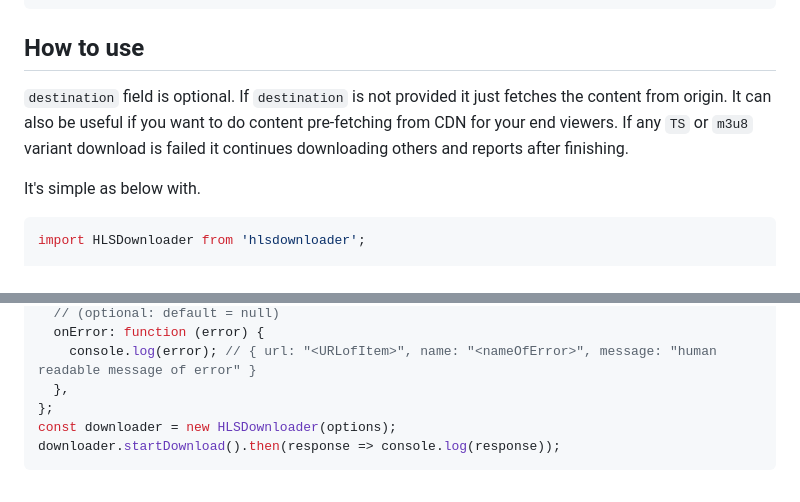
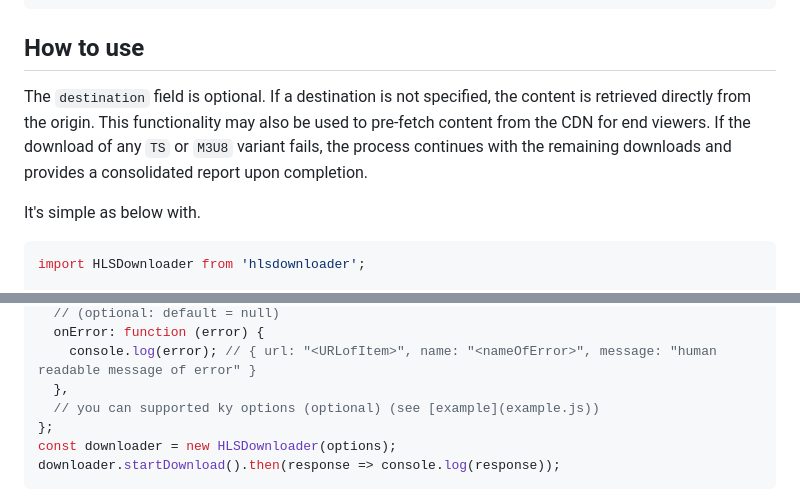
Before and after one commit to nurrony/hlsdownloader, a Markdown page: README.md, 2 parts joined by grey strips. GitHub-like rendering.

Commit message:
docs(readme): update readme mentioning ky options in how to use section

```diff
--- a/README.md
+++ b/README.md
@@ -65,9 +65,7 @@ pnpm install hlsdownloader
 
 ## How to use
 
-`destination` field is optional. If `destination` is not provided it just fetches the content from origin.
-It can also be useful if you want to do content pre-fetching from CDN for your end viewers. If any `TS` or `m3u8`
-variant download is failed it continues downloading others and reports after finishing.
+The `destination` field is optional. If a destination is not specified, the content is retrieved directly from the origin. This functionality may also be used to pre-fetch content from the CDN for end viewers. If the download of any `TS` or `M3U8` variant fails, the process continues with the remaining downloads and provides a consolidated report upon completion.
 
 It's simple as below with.
 
@@ -87,6 +85,7 @@ const options = {
   onError: function (error) {
     console.log(error); // { url: "<URLofItem>", name: "<nameOfError>", message: "human readable message of error" }
   },
+  // you can supported ky options (optional) (see [example](example.js))
 };
 const downloader = new HLSDownloader(options);
 downloader.startDownload().then(response => console.log(response));
```
